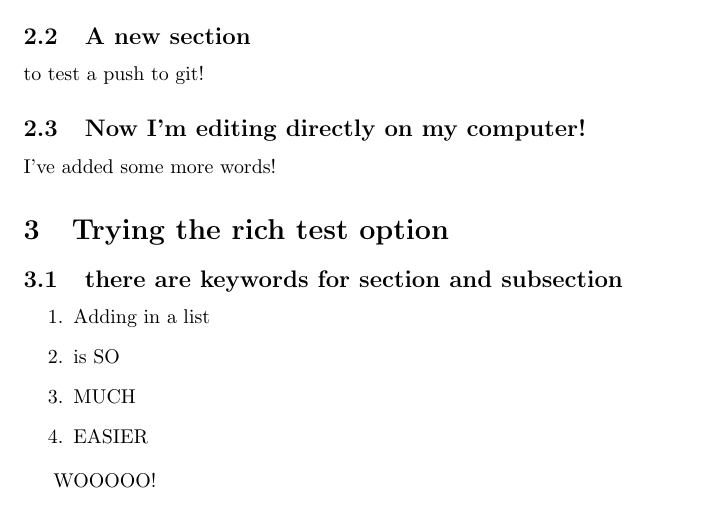
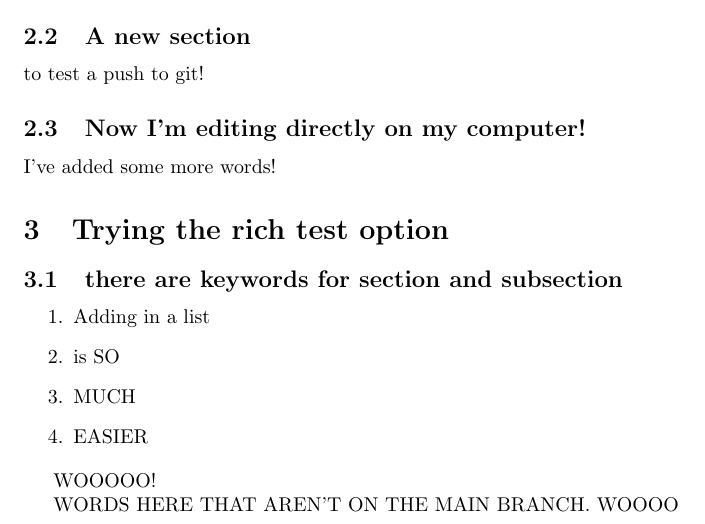
Before and after one commit to laurennc/test-overleaf-sync, a LaTeX document (main.tex): part of page 1 of 2, cut so that both start at the same text. Compiled offline with pdfLaTeX.

Commit message:
my first branch babyyy

```diff
--- a/main.tex
+++ b/main.tex
@@ -44,4 +44,6 @@ WOOOOO!
 \end{figure}
 
 
+WORDS HERE THAT AREN'T ON THE MAIN BRANCH. WOOOO
+
 \end{document}
```
